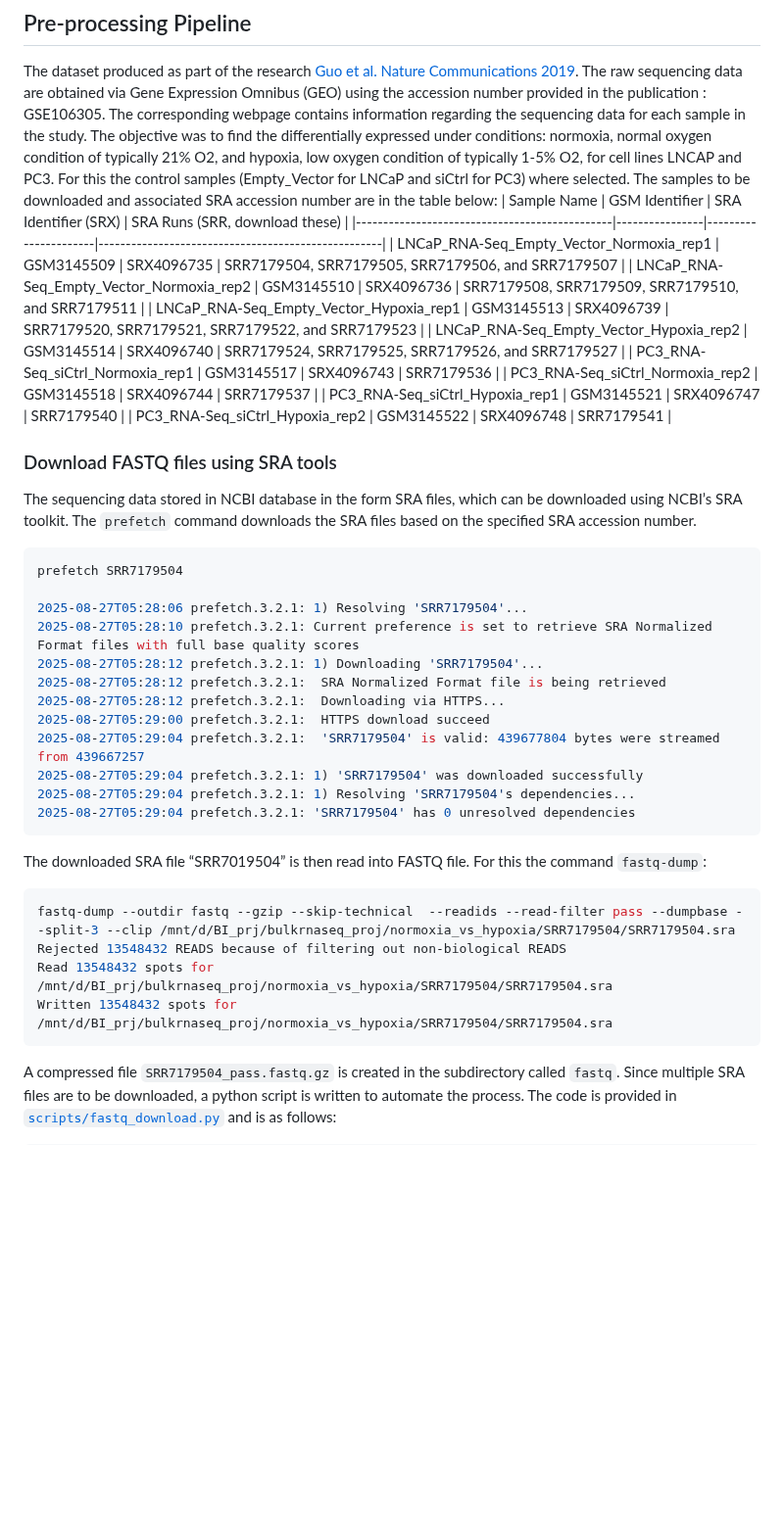
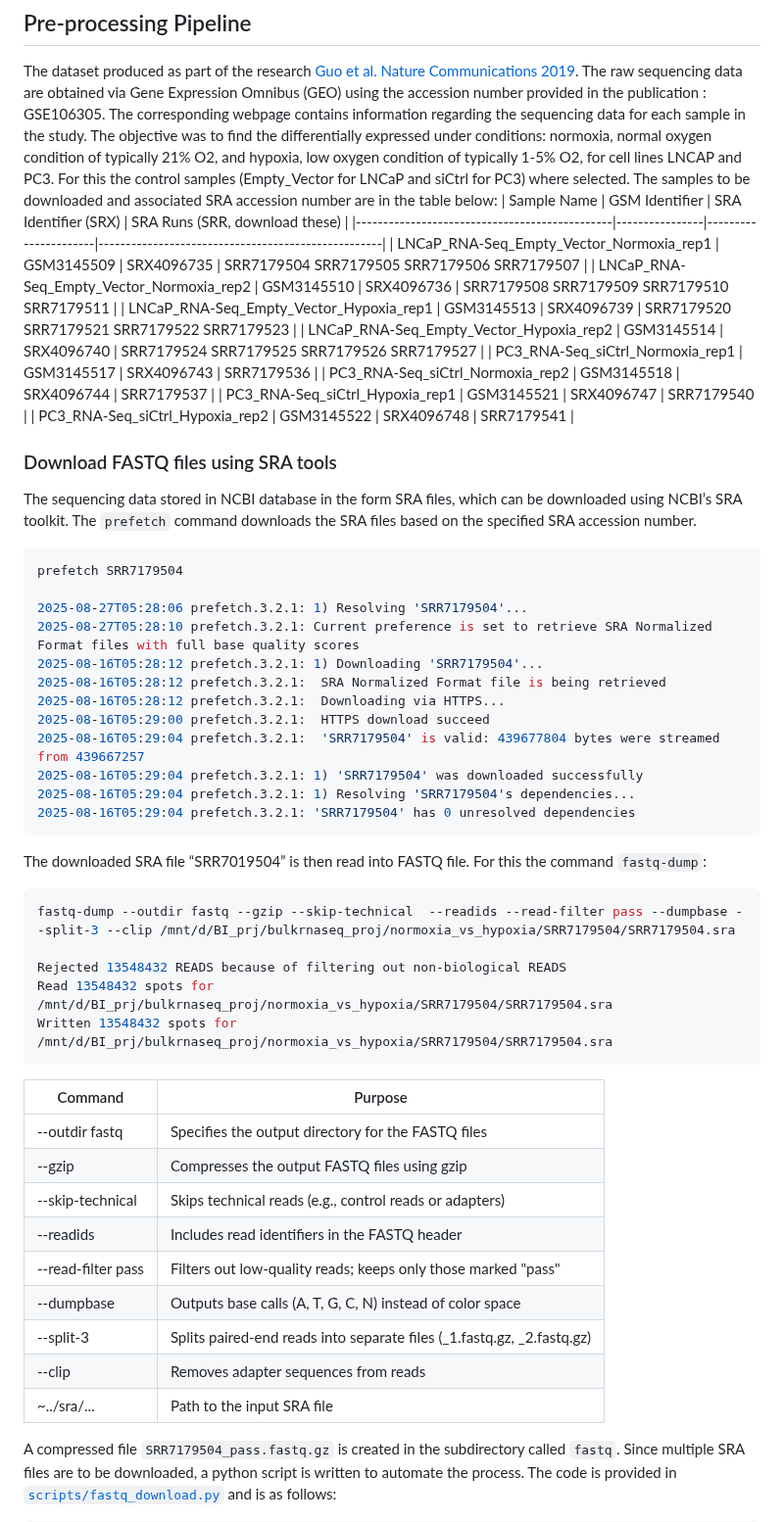
Before and after one commit to AminaHanan246/bulk_rna_seq_prj, a Markdown page: README.md, the part around one of its changes. Shown at 98% size. GitHub-like rendering; blank space fills up the shorter version.

````diff
--- a/README.md
+++ b/README.md
@@ -65,10 +65,10 @@ The dataset produced as part of the research [Guo et al. Nature Communications 2
 The objective was to find the differentially expressed under conditions: normoxia, normal oxygen condition of typically 21% O2, and hypoxia, low oxygen condition of typically 1-5% O2, for cell lines LNCAP and PC3. For this the control samples (Empty\_Vector for LNCaP and siCtrl for PC3) where selected. The samples to be downloaded and associated SRA accession number are in the table below:
 | Sample Name                                   | GSM Identifier | SRA Identifier (SRX) | SRA Runs (SRR, download these)                     |
 |-----------------------------------------------|----------------|----------------------|----------------------------------------------------|
-| LNCaP\_RNA-Seq\_Empty\_Vector\_Normoxia\_rep1 | GSM3145509     | SRX4096735           | SRR7179504, SRR7179505, SRR7179506, and SRR7179507 |
-| LNCaP\_RNA-Seq\_Empty\_Vector\_Normoxia\_rep2 | GSM3145510     | SRX4096736           | SRR7179508, SRR7179509, SRR7179510, and SRR7179511 |
-| LNCaP\_RNA-Seq\_Empty\_Vector\_Hypoxia\_rep1  | GSM3145513     | SRX4096739           | SRR7179520, SRR7179521, SRR7179522, and SRR7179523 |
-| LNCaP\_RNA-Seq\_Empty\_Vector\_Hypoxia\_rep2  | GSM3145514     | SRX4096740           | SRR7179524, SRR7179525, SRR7179526, and SRR7179527 |
+| LNCaP\_RNA-Seq\_Empty\_Vector\_Normoxia\_rep1 | GSM3145509     | SRX4096735           | SRR7179504  SRR7179505  SRR7179506  SRR7179507 |
+| LNCaP\_RNA-Seq\_Empty\_Vector\_Normoxia\_rep2 | GSM3145510     | SRX4096736           | SRR7179508  SRR7179509  SRR7179510  SRR7179511 |
+| LNCaP\_RNA-Seq\_Empty\_Vector\_Hypoxia\_rep1  | GSM3145513     | SRX4096739           | SRR7179520  SRR7179521  SRR7179522  SRR7179523 |
+| LNCaP\_RNA-Seq\_Empty\_Vector\_Hypoxia\_rep2  | GSM3145514     | SRX4096740           | SRR7179524  SRR7179525  SRR7179526  SRR7179527 |
 | PC3\_RNA-Seq\_siCtrl\_Normoxia\_rep1          | GSM3145517     | SRX4096743           | SRR7179536                                         |
 | PC3\_RNA-Seq\_siCtrl\_Normoxia\_rep2          | GSM3145518     | SRX4096744           | SRR7179537                                         |
 | PC3\_RNA-Seq\_siCtrl\_Hypoxia\_rep1           | GSM3145521     | SRX4096747           | SRR7179540                                         |
@@ -80,22 +80,35 @@ prefetch SRR7179504
 
 2025-08-27T05:28:06 prefetch.3.2.1: 1) Resolving 'SRR7179504'...
 2025-08-27T05:28:10 prefetch.3.2.1: Current preference is set to retrieve SRA Normalized Format files with full base quality scores
-2025-08-27T05:28:12 prefetch.3.2.1: 1) Downloading 'SRR7179504'...
-2025-08-27T05:28:12 prefetch.3.2.1:  SRA Normalized Format file is being retrieved
-2025-08-27T05:28:12 prefetch.3.2.1:  Downloading via HTTPS...
-2025-08-27T05:29:00 prefetch.3.2.1:  HTTPS download succeed
-2025-08-27T05:29:04 prefetch.3.2.1:  'SRR7179504' is valid: 439677804 bytes were streamed from 439667257
-2025-08-27T05:29:04 prefetch.3.2.1: 1) 'SRR7179504' was downloaded successfully
-2025-08-27T05:29:04 prefetch.3.2.1: 1) Resolving 'SRR7179504's dependencies...
-2025-08-27T05:29:04 prefetch.3.2.1: 'SRR7179504' has 0 unresolved dependencies
+2025-08-16T05:28:12 prefetch.3.2.1: 1) Downloading 'SRR7179504'...
+2025-08-16T05:28:12 prefetch.3.2.1:  SRA Normalized Format file is being retrieved
+2025-08-16T05:28:12 prefetch.3.2.1:  Downloading via HTTPS...
+2025-08-16T05:29:00 prefetch.3.2.1:  HTTPS download succeed
+2025-08-16T05:29:04 prefetch.3.2.1:  'SRR7179504' is valid: 439677804 bytes were streamed from 439667257
+2025-08-16T05:29:04 prefetch.3.2.1: 1) 'SRR7179504' was downloaded successfully
+2025-08-16T05:29:04 prefetch.3.2.1: 1) Resolving 'SRR7179504's dependencies...
+2025-08-16T05:29:04 prefetch.3.2.1: 'SRR7179504' has 0 unresolved dependencies
 ```
 The downloaded SRA file “SRR7019504” is then read into FASTQ file. For this the command `fastq-dump`:
 ```bash
 fastq-dump --outdir fastq --gzip --skip-technical  --readids --read-filter pass --dumpbase --split-3 --clip /mnt/d/BI_prj/bulkrnaseq_proj/normoxia_vs_hypoxia/SRR7179504/SRR7179504.sra
+
 Rejected 13548432 READS because of filtering out non-biological READS
 Read 13548432 spots for /mnt/d/BI_prj/bulkrnaseq_proj/normoxia_vs_hypoxia/SRR7179504/SRR7179504.sra
 Written 13548432 spots for /mnt/d/BI_prj/bulkrnaseq_proj/normoxia_vs_hypoxia/SRR7179504/SRR7179504.sra
 ```
+Command                 | Purpose
+------------------------|---------------------------------------------------------------
+--outdir fastq          | Specifies the output directory for the FASTQ files
+--gzip                  | Compresses the output FASTQ files using gzip
+--skip-technical        | Skips technical reads (e.g., control reads or adapters)
+--readids               | Includes read identifiers in the FASTQ header
+--read-filter pass      | Filters out low-quality reads; keeps only those marked "pass"
+--dumpbase              | Outputs base calls (A, T, G, C, N) instead of color space
+--split-3               | Splits paired-end reads into separate files (_1.fastq.gz, _2.fastq.gz)
+--clip                  | Removes adapter sequences from reads
+~../sra/...             | Path to the input SRA file
+
 A compressed file `SRR7179504_pass.fastq.gz` is created in the subdirectory called `fastq`.
 Since multiple SRA files are to be downloaded, a python script is written to automate the process. The code is provided in [`scripts/fastq_download.py`](scripts/fastq_download.py) and is as follows:
 ```python
````
Also changed, not shown: other parts of README.md (+3 -58 lines).
